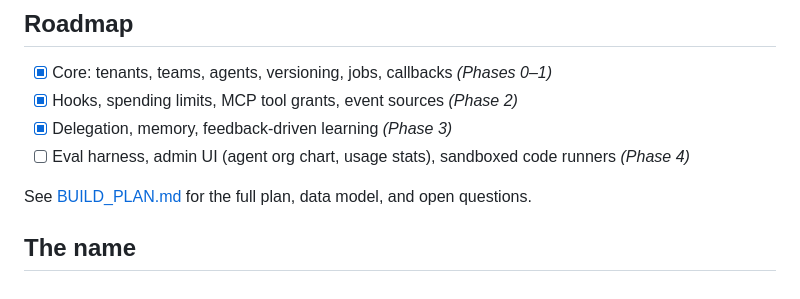
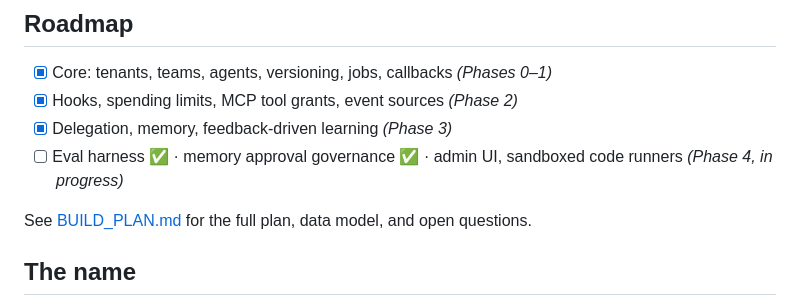
Before and after one commit to willjohnson/sleeper-service, a Markdown page: README.md, the part around the change. Drawn GitHub-style.

```diff
--- a/README.md
+++ b/README.md
@@ -109,7 +109,7 @@ Other things people build with this pattern: accounts-receivable agents matching
 - [x] Core: tenants, teams, agents, versioning, jobs, callbacks *(Phases 0–1)*
 - [x] Hooks, spending limits, MCP tool grants, event sources *(Phase 2)*
 - [x] Delegation, memory, feedback-driven learning *(Phase 3)*
-- [ ] Eval harness, admin UI (agent org chart, usage stats), sandboxed code runners *(Phase 4)*
+- [ ] Eval harness ✅ · memory approval governance ✅ · admin UI, sandboxed code runners *(Phase 4, in progress)*
 
 See [BUILD_PLAN.md](BUILD_PLAN.md) for the full plan, data model, and open questions.
 
```
Also changed, not shown: docs/BUILD_PLAN.md (+4 -3 lines).
